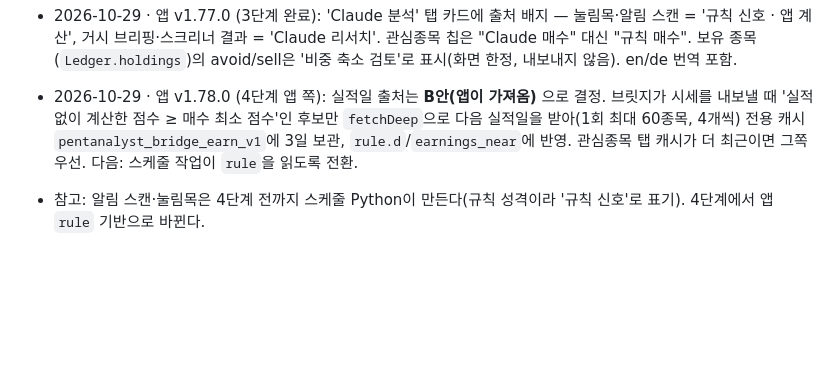
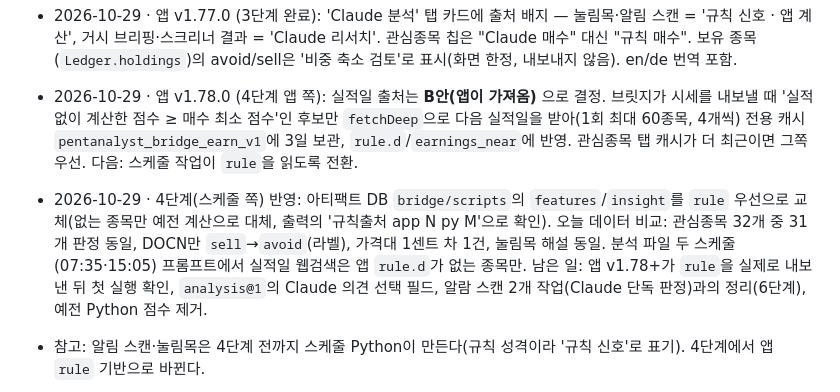
Before and after one commit to jybs7411/Stock-analysis, a Markdown page: project-docs/ROADMAP.md, the part around the change. Drawn GitHub-style; blank space fills up the shorter version.

Commit message:
문서: 4단계 스케줄 스크립트 rule 우선 전환 기록
Co-Authored-By: Claude Sonnet 5.5 <noreply@anthropic.com>
Claude-Session: https://claude.ai/code/session_0151VnKbv8LRxwzpntoRqcgz

```diff
--- a/project-docs/ROADMAP.md
+++ b/project-docs/ROADMAP.md
@@ -44,6 +44,7 @@
 - 2026-10-29 · 앱 v1.76.0 (2단계 완료): 브릿지 `quotes-detail`에 `rule` 추가(스크리너 전체 중 계산 가능한 종목), `avoid`(매수 금지) 판정 분리, 앱 'Claude 분석' 카드·칩에 '매수 금지' 라벨(en/de 번역 포함). 브릿지 통합은 vm 시뮬레이션으로 확인(보유·메모 비노출, 오래된 실적일 캐시 무시, 일봉 부족·200일선 이격 없음은 rule 생략).
 - 2026-10-29 · 앱 v1.77.0 (3단계 완료): 'Claude 분석' 탭 카드에 출처 배지 — 눌림목·알림 스캔 = '규칙 신호 · 앱 계산', 거시 브리핑·스크리너 결과 = 'Claude 리서치'. 관심종목 칩은 "Claude 매수" 대신 "규칙 매수". 보유 종목(`Ledger.holdings`)의 avoid/sell은 '비중 축소 검토'로 표시(화면 한정, 내보내지 않음). en/de 번역 포함.
 - 2026-10-29 · 앱 v1.78.0 (4단계 앱 쪽): 실적일 출처는 **B안(앱이 가져옴)** 으로 결정. 브릿지가 시세를 내보낼 때 '실적 없이 계산한 점수 ≥ 매수 최소 점수'인 후보만 `fetchDeep`으로 다음 실적일을 받아(1회 최대 60종목, 4개씩) 전용 캐시 `pentanalyst_bridge_earn_v1`에 3일 보관, `rule.d`/`earnings_near`에 반영. 관심종목 탭 캐시가 더 최근이면 그쪽 우선. 다음: 스케줄 작업이 `rule`을 읽도록 전환.
+- 2026-10-29 · 4단계(스케줄 쪽) 반영: 아티팩트 DB `bridge/scripts`의 `features`/`insight`를 `rule` 우선으로 교체(없는 종목만 예전 계산으로 대체, 출력의 '규칙출처 app N py M'으로 확인). 오늘 데이터 비교: 관심종목 32개 중 31개 판정 동일, DOCN만 `sell`→`avoid`(라벨), 가격대 1센트 차 1건, 눌림목 해설 동일. 분석 파일 두 스케줄(07:35·15:05) 프롬프트에서 실적일 웹검색은 앱 `rule.d`가 없는 종목만. 남은 일: 앱 v1.78+가 `rule`을 실제로 내보낸 뒤 첫 실행 확인, `analysis@1`의 Claude 의견 선택 필드, 알람 스캔 2개 작업(Claude 단독 판정)과의 정리(6단계), 예전 Python 점수 제거.
 - 참고: 알림 스캔·눌림목은 4단계 전까지 스케줄 Python이 만든다(규칙 성격이라 '규칙 신호'로 표기). 4단계에서 앱 `rule` 기반으로 바뀐다.
 - 이후(4단계): 스케줄 작업이 Drive의 `rule`을 읽도록 바꾸고 Python 점수 제거, `analysis@1`에 선택 필드(Claude 의견) 추가. 5단계: 데스크 분석 탭 감량.
 - 미해결: 실적일 — 스크리너 전체 종목에는 아직 앱이 실적일을 갖고 있지 않다(관심종목 탭 캐시만). 4단계 전까지 Claude 웹 조사로 보완할지, 앱이 후보 종목의 `fetchDeep`을 부르게 할지 결정 필요.
```
Also changed, not shown: project-docs/ARCHITECTURE.md (+1 -1 lines), project-docs/DECISIONS.md (+1 -0 lines).
